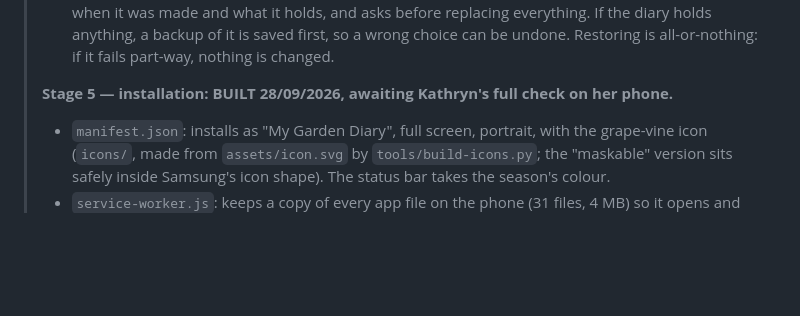
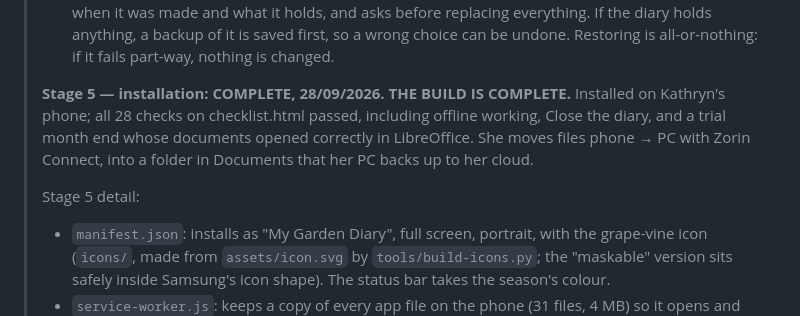
Before and after one commit to Spr1ngw1ll0wtr33/MyGardenDiary, a Markdown page: PLAN.md, the part around the change. GitHub-like rendering; blank space fills up the shorter version.

Commit message:
Record Stage 5 as tested and complete: the build is finished
Co-Authored-By: Claude Opus 5.5 <noreply@anthropic.com>
Claude-Session: https://claude.ai/code/session_01G2tGcGj8r4C94bbkP9zfJL

```diff
--- a/PLAN.md
+++ b/PLAN.md
@@ -62,7 +62,12 @@
 >   everything. If the diary holds anything, a backup of it is saved first, so a wrong choice
 >   can be undone. Restoring is all-or-nothing: if it fails part-way, nothing is changed.
 >
-> **Stage 5 — installation: BUILT 28/09/2026, awaiting Kathryn's full check on her phone.**
+> **Stage 5 — installation: COMPLETE, 28/09/2026. THE BUILD IS COMPLETE.** Installed on
+> Kathryn's phone; all 28 checks on checklist.html passed, including offline working, Close the
+> diary, and a trial month end whose documents opened correctly in LibreOffice. She moves files
+> phone → PC with Zorin Connect, into a folder in Documents that her PC backs up to her cloud.
+>
+> Stage 5 detail:
 > - `manifest.json`: installs as "My Garden Diary", full screen, portrait, with the grape-vine
 >   icon (`icons/`, made from `assets/icon.svg` by `tools/build-icons.py`; the "maskable"
 >   version sits safely inside Samsung's icon shape). The status bar takes the season's colour.
```
